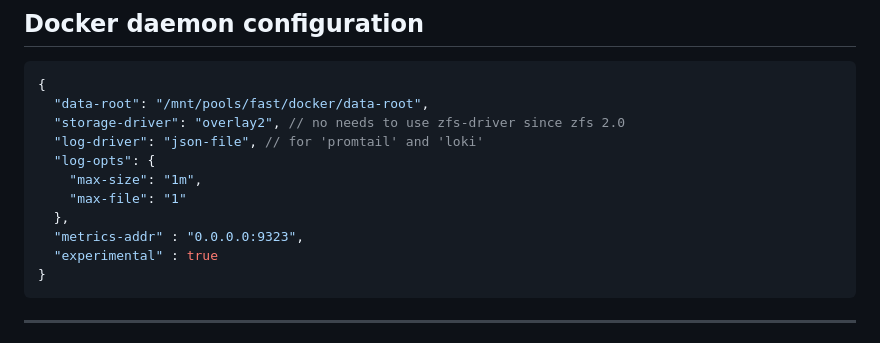
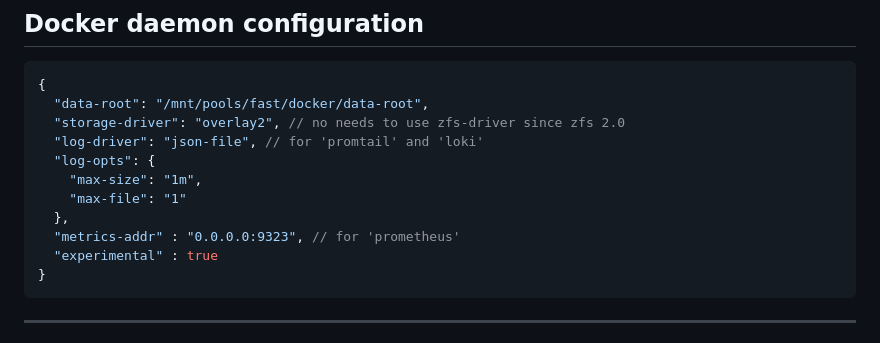
Before and after one commit to MrModest/homeserver, a Markdown page: README.md, the part around the change. GitHub-like rendering.

````diff
--- a/README.md
+++ b/README.md
@@ -65,7 +65,7 @@
     "max-size": "1m",
     "max-file": "1"
   },
-  "metrics-addr" : "0.0.0.0:9323",
+  "metrics-addr" : "0.0.0.0:9323", // for 'prometheus'
   "experimental" : true
 }
 ```
````
